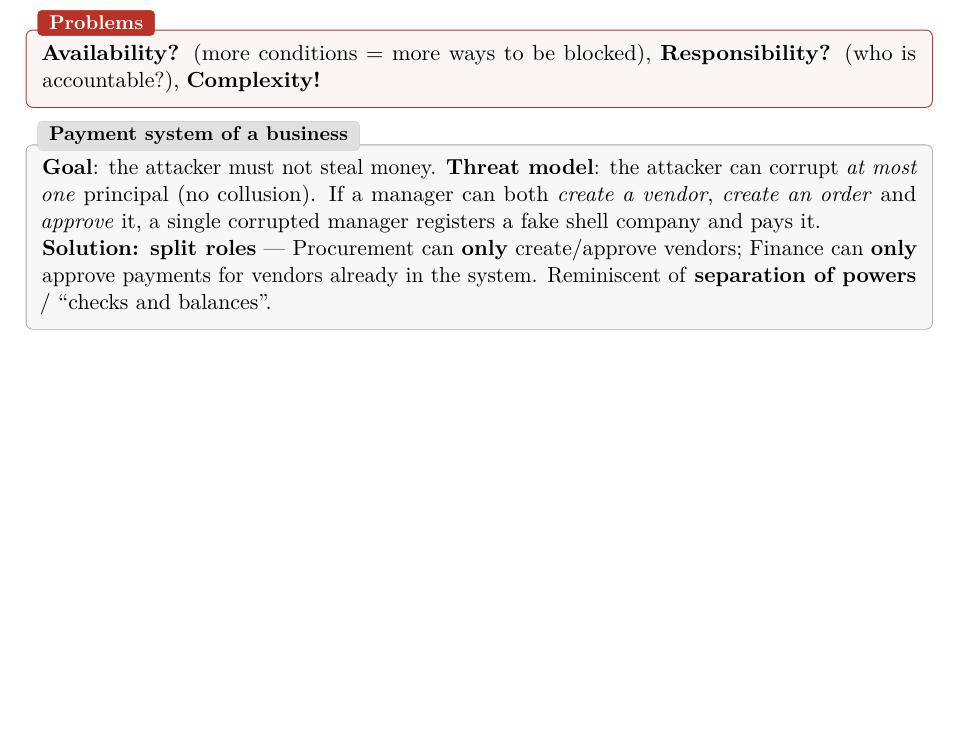
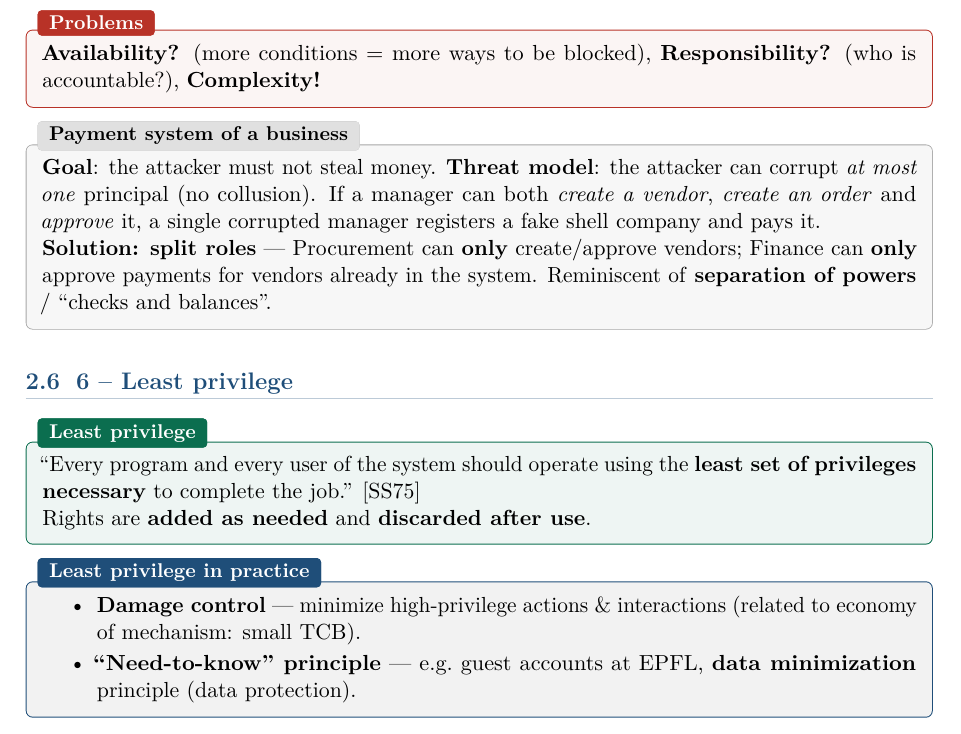
Before and after one commit to AlphaXT38G/notes_ba5, a LaTeX book (compsec/course.tex): part of page 10 of 10, cut so that both start at the same text, the shorter picture padded with empty space. Compiled offline with pdfLaTeX.

Commit message:
feat(compsec): add Least Privilege definition
- Definition of Least Privilege
- Add Least privilege in practice

```diff
--- a/compsec/course.tex
+++ b/compsec/course.tex
@@ -361,4 +361,21 @@ Finance can \textbf{only} approve payments for vendors already in the system.
 Reminiscent of \textbf{separation of powers} / ``checks and balances''.
 \end{exbox}
 
+\section{6 -- Least privilege}
+
+\begin{defnbox}[title=Least privilege]
+``Every program and every user of the system should operate using the \textbf{least set
+of privileges necessary} to complete the job.'' [SS75] \\
+Rights are \textbf{added as needed} and \textbf{discarded after use}.
+\end{defnbox}
+
+\begin{propbox}[title=Least privilege in practice]
+\begin{itemize}
+  \item \textbf{Damage control} --- minimize high-privilege actions \& interactions
+        (related to economy of mechanism: small TCB).
+  \item \textbf{``Need-to-know'' principle} --- e.g.\ guest accounts at EPFL,
+        \textbf{data minimization} principle (data protection).
+\end{itemize}
+\end{propbox}
+
 \end{document}
```
